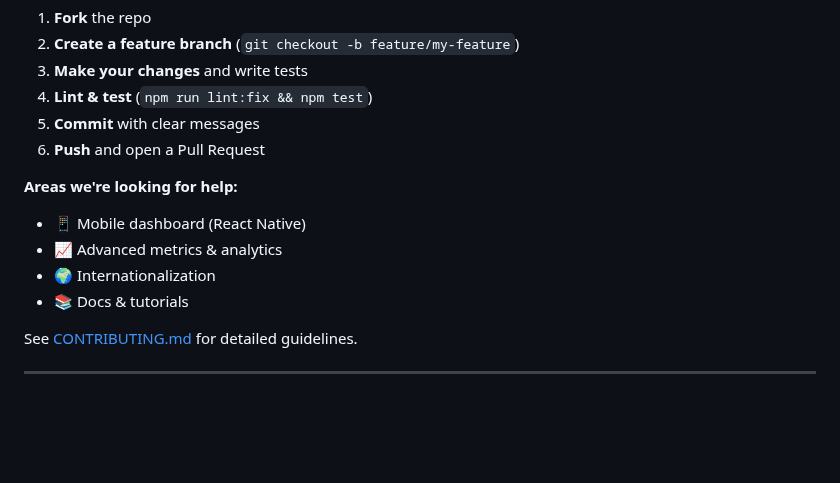
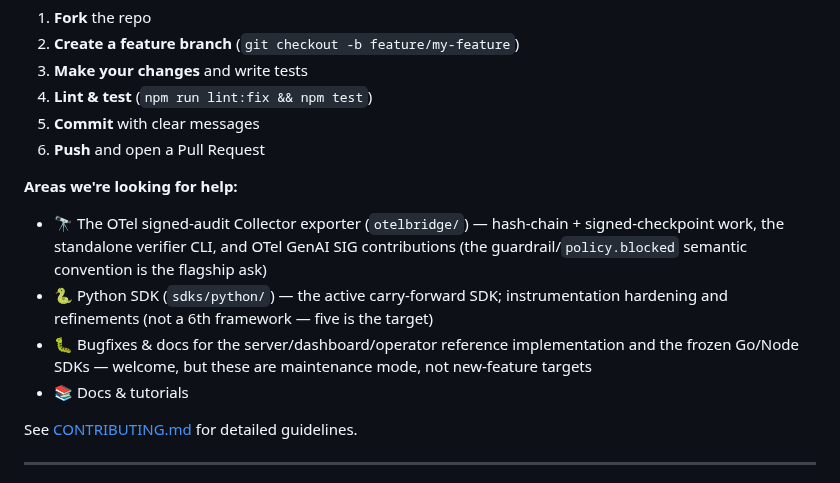
Before and after one commit to surpradhan/agent-event-protocol, a Markdown page: README.md, the part around the change. Rendered like a GitHub page; blank space fills up the shorter version.

Commit message:
docs(readme): align contribution asks with OTel-convergence disposition
"Areas we're looking for help" invited PARKED-component feature work
(mobile dashboard, advanced analytics) that contradicts this same
README's own project-direction note and the ROADMAP_OTEL_CONVERGENCE.md
asset table (no further investment on server/dashboard/CLI). Point
contributors at HARVEST work instead (Python SDK, otelbridge/) without
soliciting a 6th framework instrumentation or parallel SDK polishing,
both explicit anti-goals, and reframe PARKED-component help as
bugfixes/docs rather than features.

planning/PRD.md's "Contributing" section had the same contradiction
(framework auto-instrumentation patches, additional SDKs, dashboard
enhancements, compliance tooling) and was reworded the same way in the
local canonical copy; that file is gitignored (planning/) and isn't
tracked by git, so it isn't part of this diff.

```diff
--- a/README.md
+++ b/README.md
@@ -468,9 +468,9 @@ We welcome contributions! Here's how:
 6. **Push** and open a Pull Request
 
 **Areas we're looking for help:**
-- 📱 Mobile dashboard (React Native)
-- 📈 Advanced metrics & analytics
-- 🌍 Internationalization
+- 🔭 The OTel signed-audit Collector exporter (`otelbridge/`) — hash-chain + signed-checkpoint work, the standalone verifier CLI, and OTel GenAI SIG contributions (the guardrail/`policy.blocked` semantic convention is the flagship ask)
+- 🐍 Python SDK (`sdks/python/`) — the active carry-forward SDK; instrumentation hardening and refinements (not a 6th framework — five is the target)
+- 🐛 Bugfixes & docs for the server/dashboard/operator reference implementation and the frozen Go/Node SDKs — welcome, but these are maintenance mode, not new-feature targets
 - 📚 Docs & tutorials
 
 See [CONTRIBUTING.md](./CONTRIBUTING.md) for detailed guidelines.
```
